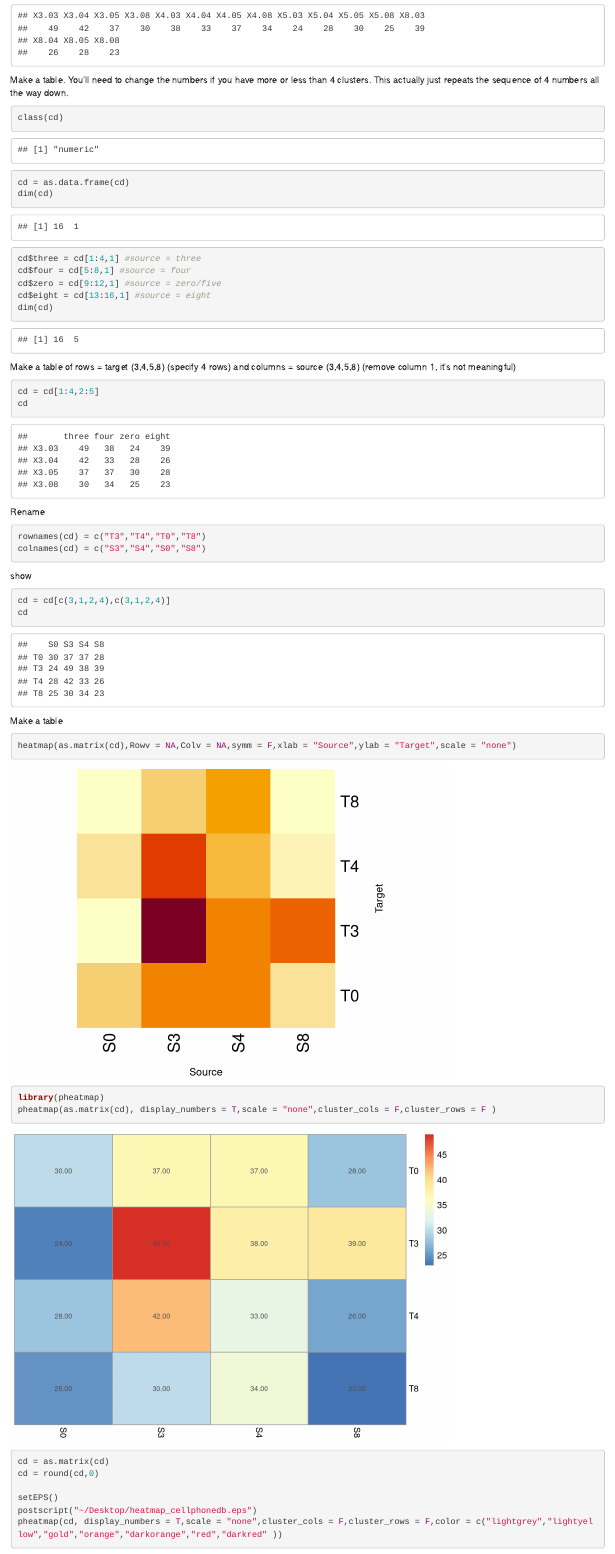
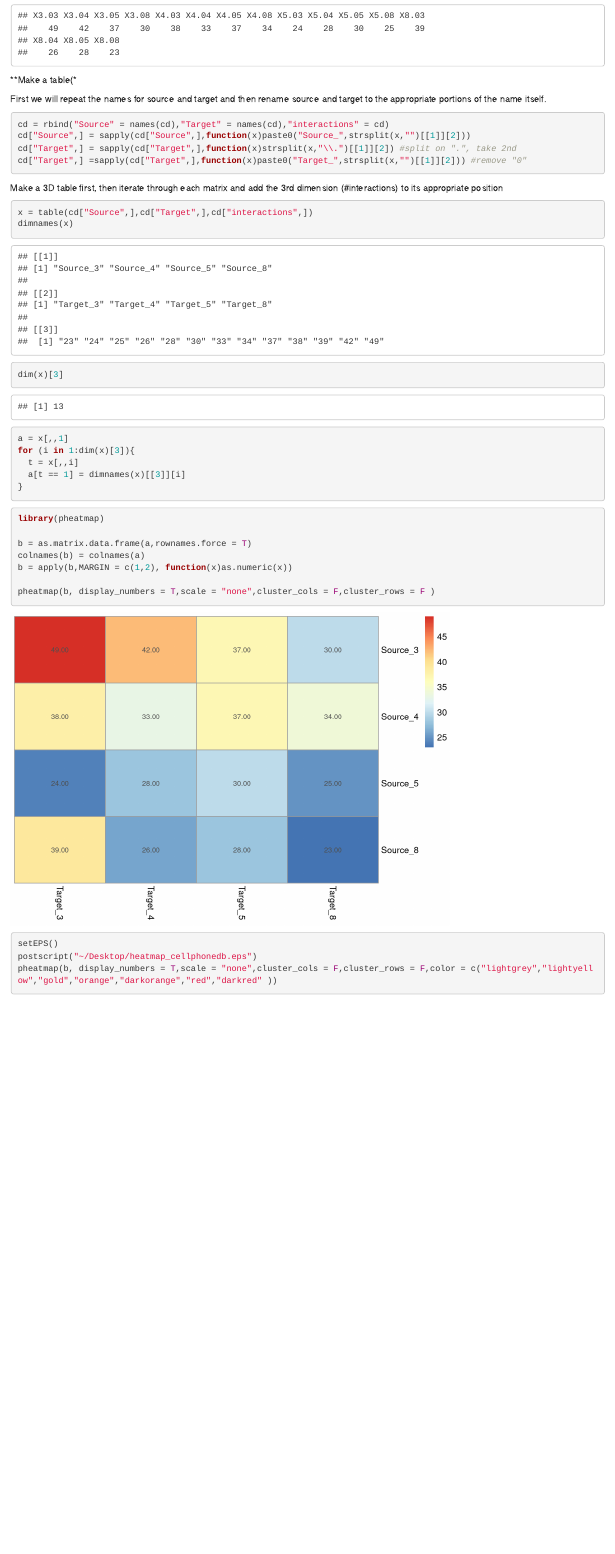
Before and after one commit to lcdorman/scrnaseq, an R Markdown document (Atac-seq.Rmd): the page in a window 1100 px wide, from 14760 px down. Rendered offline with R 4.5, knitr and Pandoc, with nearby package versions; some code elsewhere in the file could not run offline.

Commit message:
Made the cellphonedb table generalizable

````diff
--- a/Atac-seq.Rmd
+++ b/Atac-seq.Rmd
@@ -448,48 +448,42 @@ cdb[is.na(cdb)] = 0
 cd = colSums(cdb,na.rm = T)
 cd
 ```
-Make a table. You'll need to change the numbers if you have more or less than 4 clusters. This actually just repeats the sequence of 4 numbers all the way down.
-```{r}
-class(cd)
-cd = as.data.frame(cd)
-dim(cd)
-cd$three = cd[1:4,1] #source = three
-cd$four = cd[5:8,1] #source = four
-cd$zero = cd[9:12,1] #source = zero/five
-cd$eight = cd[13:16,1] #source = eight
-dim(cd)
-```
-Make a table of rows = target (3,4,5,8) (specify 4 rows) and columns = source (3,4,5,8) (remove column 1, it's not meaningful)
-```{r}
-cd = cd[1:4,2:5]
-cd
-```
-Rename
-```{r}
-rownames(cd) = c("T3","T4","T0","T8")
-colnames(cd) = c("S3","S4","S0","S8")
-```
-show
-```{r}
-cd = cd[c(3,1,2,4),c(3,1,2,4)]
-cd
-```
-Make a table
+**Make a table(*
+
+First we will repeat the names for source and target and then rename source and target to the appropriate portions of the name itself.
 
 ```{r}
-heatmap(as.matrix(cd),Rowv = NA,Colv = NA,symm = F,xlab = "Source",ylab = "Target",scale = "none")
+cd = rbind("Source" = names(cd),"Target" = names(cd),"interactions" = cd)
+cd["Source",] = sapply(cd["Source",],function(x)paste0("Source_",strsplit(x,"")[[1]][2]))
+cd["Target",] = sapply(cd["Target",],function(x)strsplit(x,"\\.")[[1]][2]) #split on ".", take 2nd
+cd["Target",] =sapply(cd["Target",],function(x)paste0("Target_",strsplit(x,"")[[1]][2])) #remove "0"
+```
+
+Make a 3D table first, then iterate through each matrix and add the 3rd dimension (#interactions) to its appropriate position
+
+```{r}
+x = table(cd["Source",],cd["Target",],cd["interactions",])
+dimnames(x)
+dim(x)[3]
+a = x[,,1]
+for (i in 1:dim(x)[3]){
+  t = x[,,i]
+  a[t == 1] = dimnames(x)[[3]][i]
+}
 ```
 
 
 ```{r}
 library(pheatmap)
-pheatmap(as.matrix(cd), display_numbers = T,scale = "none",cluster_cols = F,cluster_rows = F )
-cd = as.matrix(cd)
-cd = round(cd,0)
 
+b = as.matrix.data.frame(a,rownames.force = T)
+colnames(b) = colnames(a)
+b = apply(b,MARGIN = c(1,2), function(x)as.numeric(x))
+
+pheatmap(b, display_numbers = T,scale = "none",cluster_cols = F,cluster_rows = F )
 setEPS()
 postscript("~/Desktop/heatmap_cellphonedb.eps")
-pheatmap(cd, display_numbers = T,scale = "none",cluster_cols = F,cluster_rows = F,color = c("lightgrey","lightyellow","gold","orange","darkorange","red","darkred" ))
+pheatmap(b, display_numbers = T,scale = "none",cluster_cols = F,cluster_rows = F,color = c("lightgrey","lightyellow","gold","orange","darkorange","red","darkred" ))
 dev.off()
 ```
 
````
